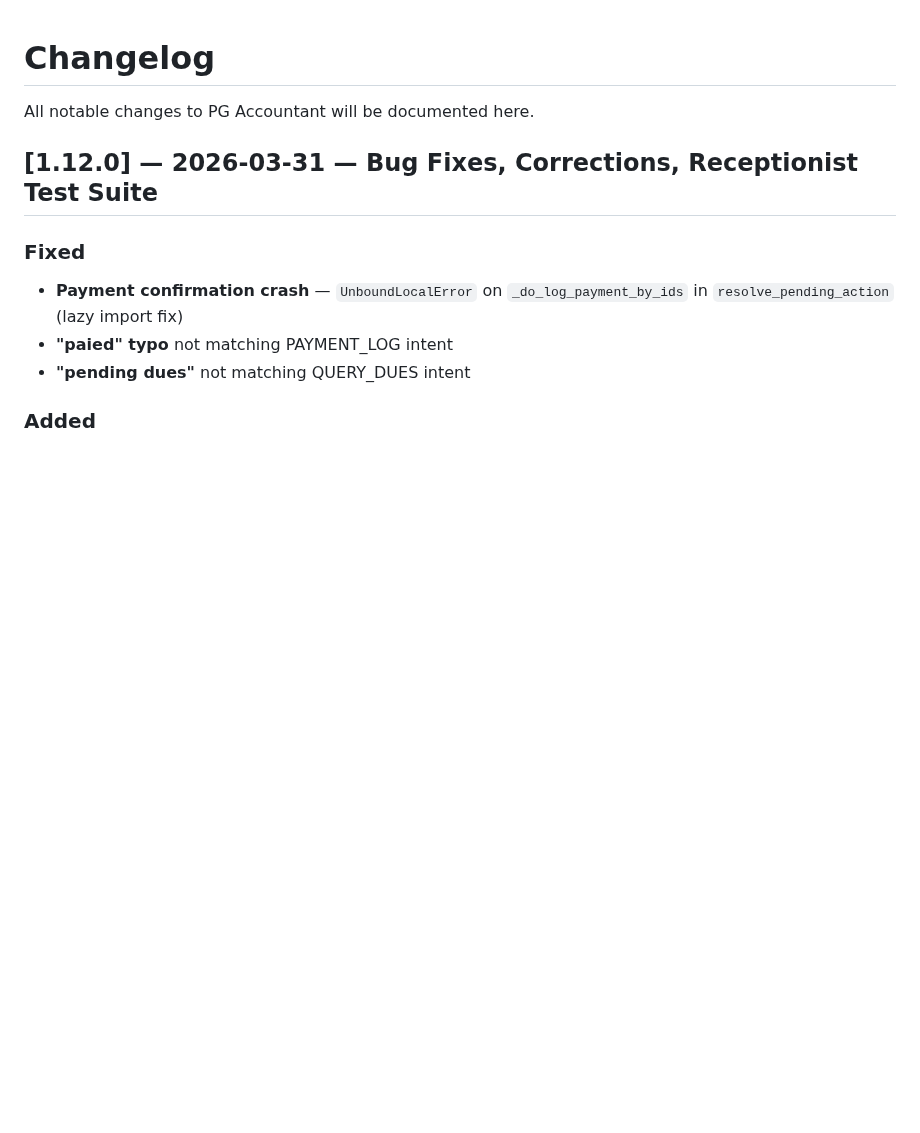
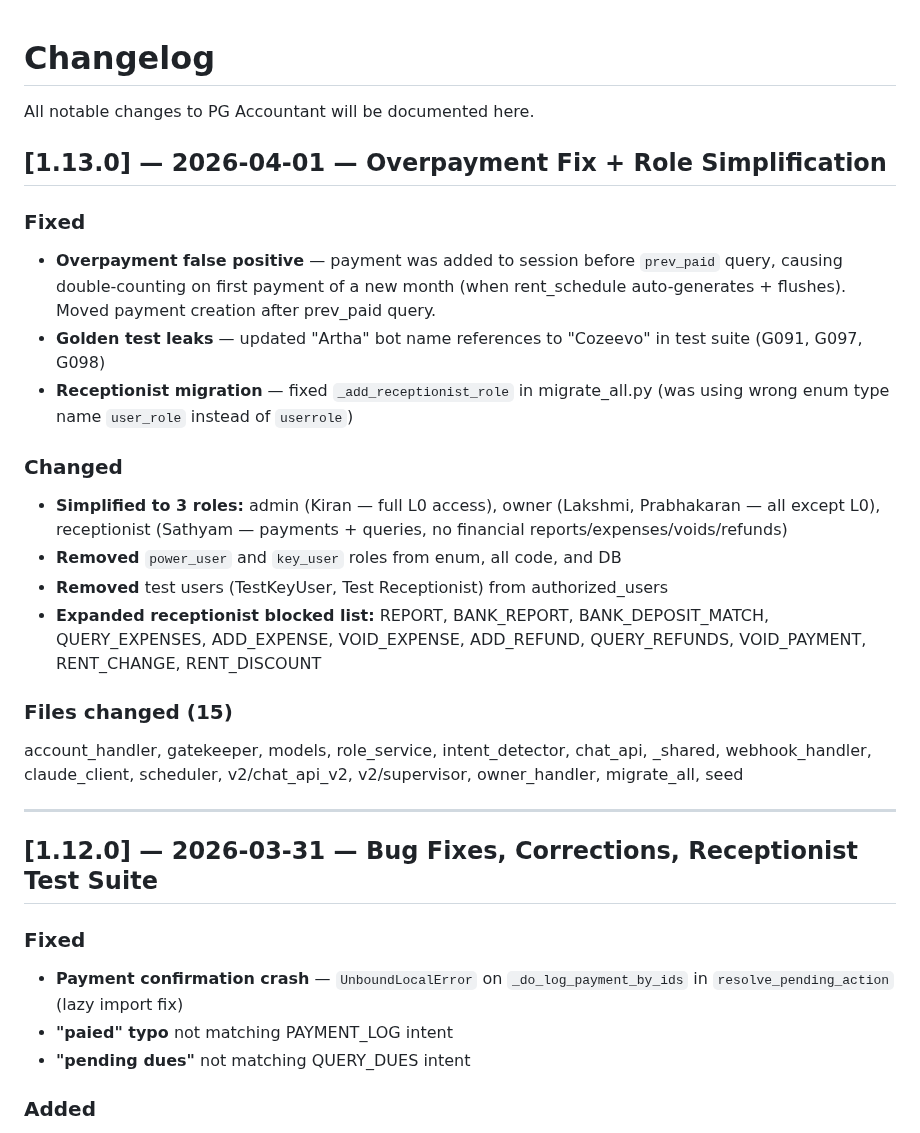
Before and after one commit to cozeevoemp1-ctrl/cozeevo-pg-accountant, a Markdown page: docs/CHANGELOG.md, the part around the change. Drawn GitHub-style; blank space fills up the shorter version.

Commit message:
docs: v1.13.0 changelog — overpayment fix, role simplification
Co-Authored-By: Claude Opus 4.6 (1M context) <noreply@anthropic.com>

```diff
--- a/docs/CHANGELOG.md
+++ b/docs/CHANGELOG.md
@@ -1,6 +1,24 @@
 # Changelog
 
 All notable changes to PG Accountant will be documented here.
+
+## [1.13.0] — 2026-04-01 — Overpayment Fix + Role Simplification
+
+### Fixed
+- **Overpayment false positive** — payment was added to session before `prev_paid` query, causing double-counting on first payment of a new month (when rent_schedule auto-generates + flushes). Moved payment creation after prev_paid query.
+- **Golden test leaks** — updated "Artha" bot name references to "Cozeevo" in test suite (G091, G097, G098)
+- **Receptionist migration** — fixed `_add_receptionist_role` in migrate_all.py (was using wrong enum type name `user_role` instead of `userrole`)
+
+### Changed
+- **Simplified to 3 roles:** admin (Kiran — full L0 access), owner (Lakshmi, Prabhakaran — all except L0), receptionist (Sathyam — payments + queries, no financial reports/expenses/voids/refunds)
+- **Removed** `power_user` and `key_user` roles from enum, all code, and DB
+- **Removed** test users (TestKeyUser, Test Receptionist) from authorized_users
+- **Expanded receptionist blocked list:** REPORT, BANK_REPORT, BANK_DEPOSIT_MATCH, QUERY_EXPENSES, ADD_EXPENSE, VOID_EXPENSE, ADD_REFUND, QUERY_REFUNDS, VOID_PAYMENT, RENT_CHANGE, RENT_DISCOUNT
+
+### Files changed (15)
+account_handler, gatekeeper, models, role_service, intent_detector, chat_api, _shared, webhook_handler, claude_client, scheduler, v2/chat_api_v2, v2/supervisor, owner_handler, migrate_all, seed
+
+---
 
 ## [1.12.0] — 2026-03-31 — Bug Fixes, Corrections, Receptionist Test Suite
 
```
